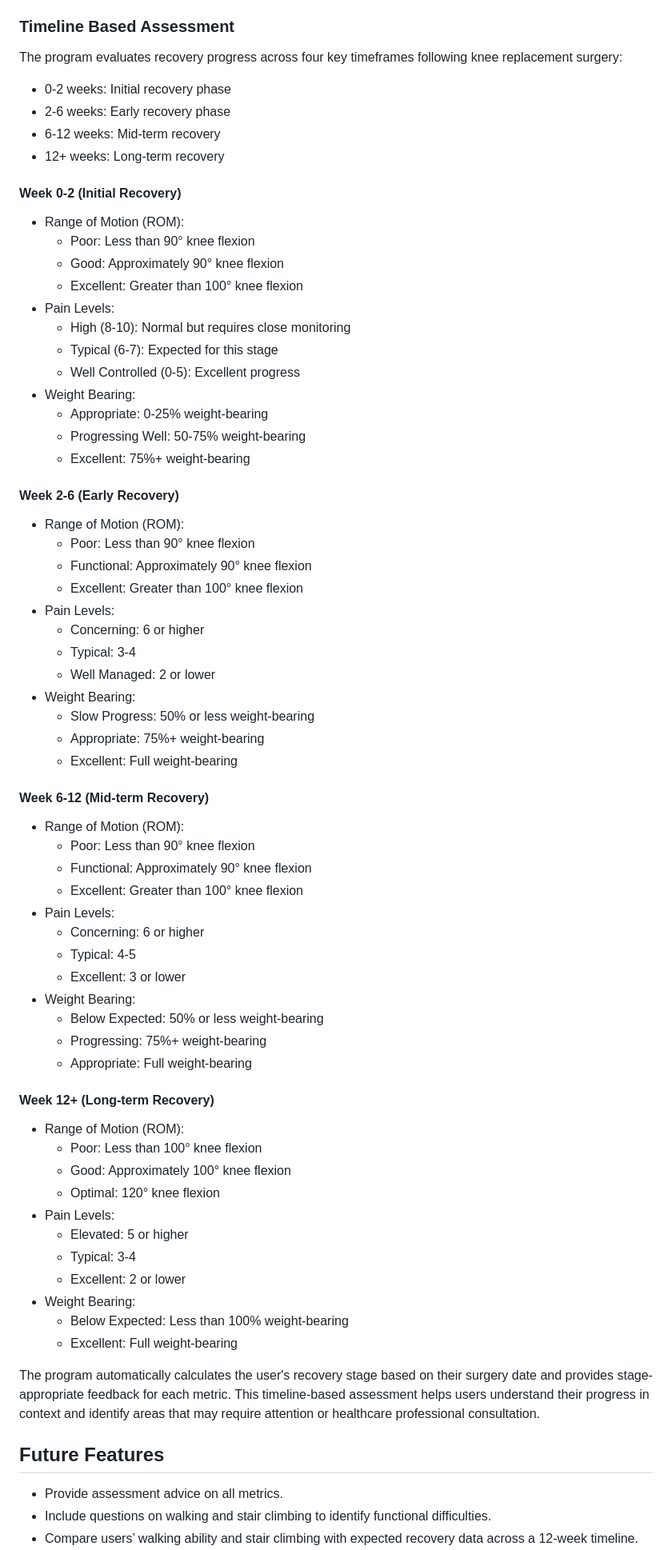
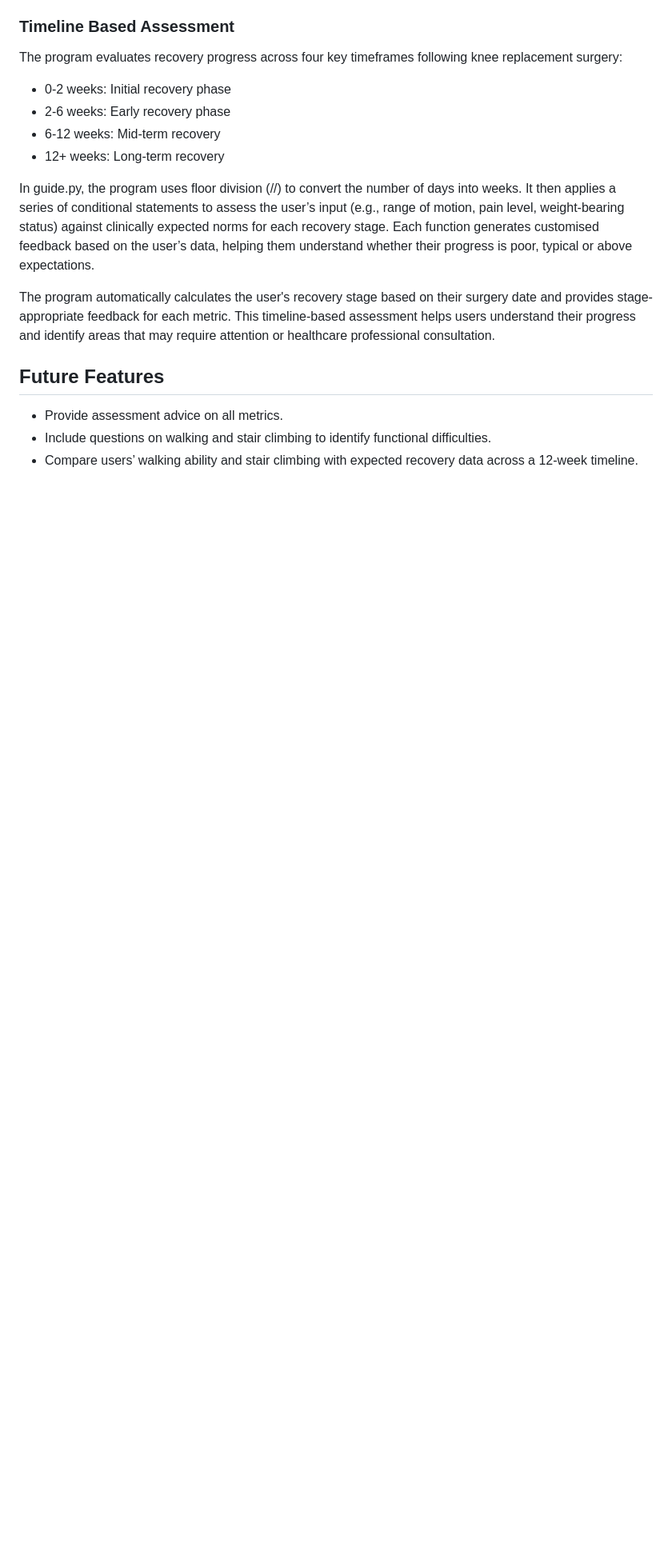
Before and after one commit to DavidRC-Projects/Rehab_Metrics, a Markdown page: README.md, the part around one of its changes. Shown at 80% size. Rendered like a GitHub page; blank space fills up the shorter version.

```diff
--- a/README.md
+++ b/README.md
@@ -174,62 +178,9 @@ The program evaluates recovery progress across four key timeframes following kne
 * 6-12 weeks: Mid-term recovery
 * 12+ weeks: Long-term recovery
 
-#### Week 0-2 (Initial Recovery)
-* Range of Motion (ROM):
-  - Poor: Less than 90° knee flexion
-  - Good: Approximately 90° knee flexion
-  - Excellent: Greater than 100° knee flexion
-* Pain Levels:
-  - High (8-10): Normal but requires close monitoring
-  - Typical (6-7): Expected for this stage
-  - Well Controlled (0-5): Excellent progress
-* Weight Bearing:
-  - Appropriate: 0-25% weight-bearing
-  - Progressing Well: 50-75% weight-bearing
-  - Excellent: 75%+ weight-bearing
+In guide.py, the program uses floor division (//) to convert the number of days into weeks. It then applies a series of conditional statements to assess the user’s input (e.g., range of motion, pain level, weight-bearing status) against clinically expected norms for each recovery stage. Each function generates customised feedback based on the user’s data, helping them understand whether their progress is poor, typical or above expectations.
 
-#### Week 2-6 (Early Recovery)
-* Range of Motion (ROM):
-  - Poor: Less than 90° knee flexion
-  - Functional: Approximately 90° knee flexion
-  - Excellent: Greater than 100° knee flexion
-* Pain Levels:
-  - Concerning: 6 or higher
-  - Typical: 3-4
-  - Well Managed: 2 or lower
-* Weight Bearing:
-  - Slow Progress: 50% or less weight-bearing
-  - Appropriate: 75%+ weight-bearing
-  - Excellent: Full weight-bearing
-
-#### Week 6-12 (Mid-term Recovery)
-* Range of Motion (ROM):
-  - Poor: Less than 90° knee flexion
-  - Functional: Approximately 90° knee flexion
-  - Excellent: Greater than 100° knee flexion
-* Pain Levels:
-  - Concerning: 6 or higher
-  - Typical: 4-5
-  - Excellent: 3 or lower
-* Weight Bearing:
-  - Below Expected: 50% or less weight-bearing
-  - Progressing: 75%+ weight-bearing
-  - Appropriate: Full weight-bearing
-
-#### Week 12+ (Long-term Recovery)
-* Range of Motion (ROM):
-  - Poor: Less than 100° knee flexion
-  - Good: Approximately 100° knee flexion
-  - Optimal: 120° knee flexion
-* Pain Levels:
-  - Elevated: 5 or higher
-  - Typical: 3-4
-  - Excellent: 2 or lower
-* Weight Bearing:
-  - Below Expected: Less than 100% weight-bearing
-  - Excellent: Full weight-bearing
-
-The program automatically calculates the user's recovery stage based on their surgery date and provides stage-appropriate feedback for each metric. This timeline-based assessment helps users understand their progress in context and identify areas that may require attention or healthcare professional consultation.
+The program automatically calculates the user's recovery stage based on their surgery date and provides stage-appropriate feedback for each metric. This timeline-based assessment helps users understand their progress and identify areas that may require attention or healthcare professional consultation.
 
 ## Future Features
 * Provide assessment advice on all metrics.
```
Also changed, not shown: other parts of README.md (+15 -1 lines).
